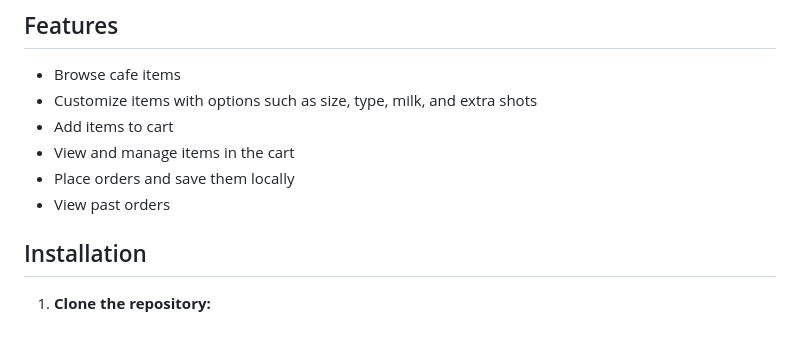
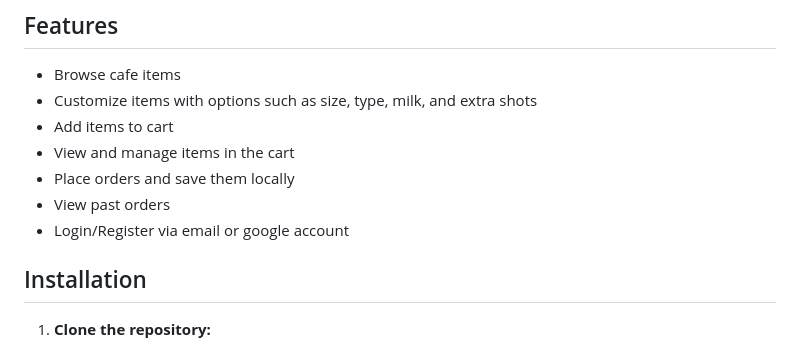
Before and after one commit to MuqarrabG/Campus-App, a Markdown page: README.md, the part around the change. Drawn GitHub-style.

```diff
--- a/README.md
+++ b/README.md
@@ -19,6 +19,7 @@ This is a Flutter application for ordering items from a cafe. The app allows use
 - View and manage items in the cart
 - Place orders and save them locally
 - View past orders
+- Login/Register via email or google account
 
 ## Installation
 
```
